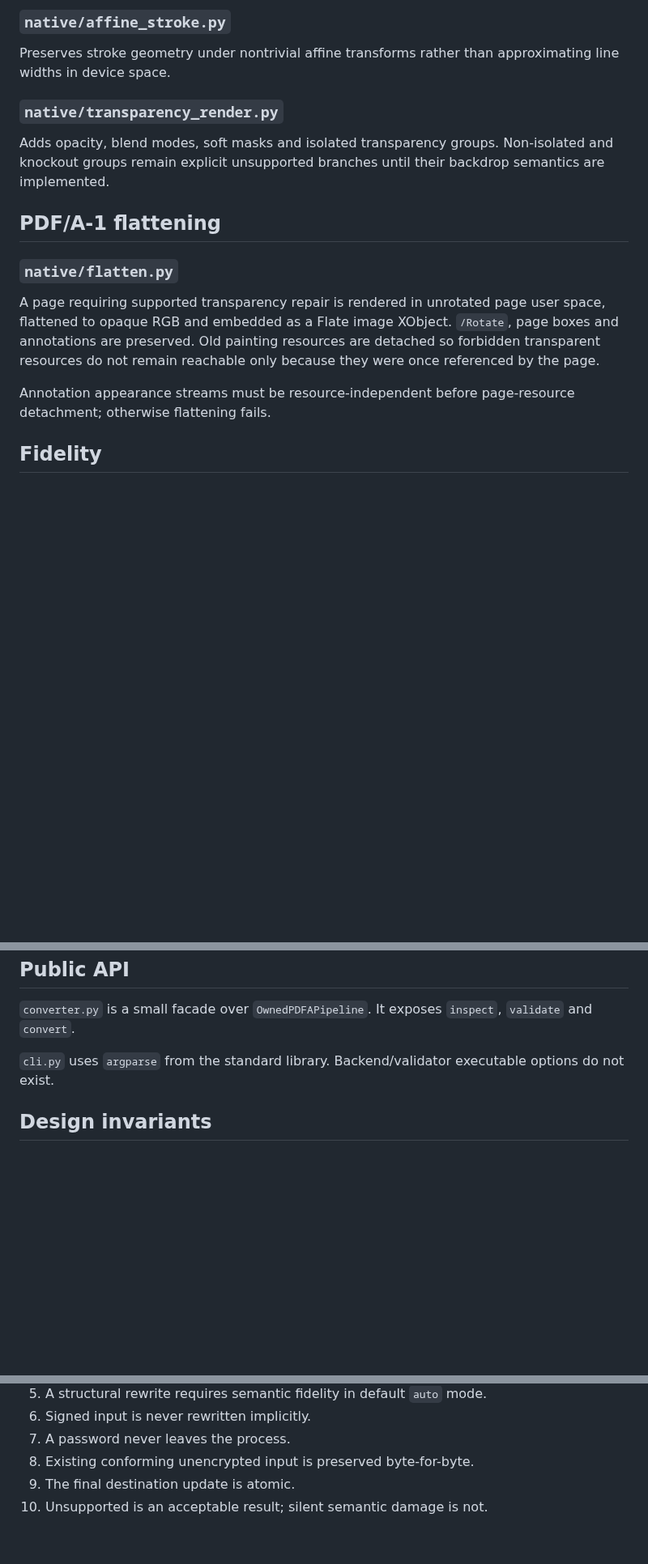
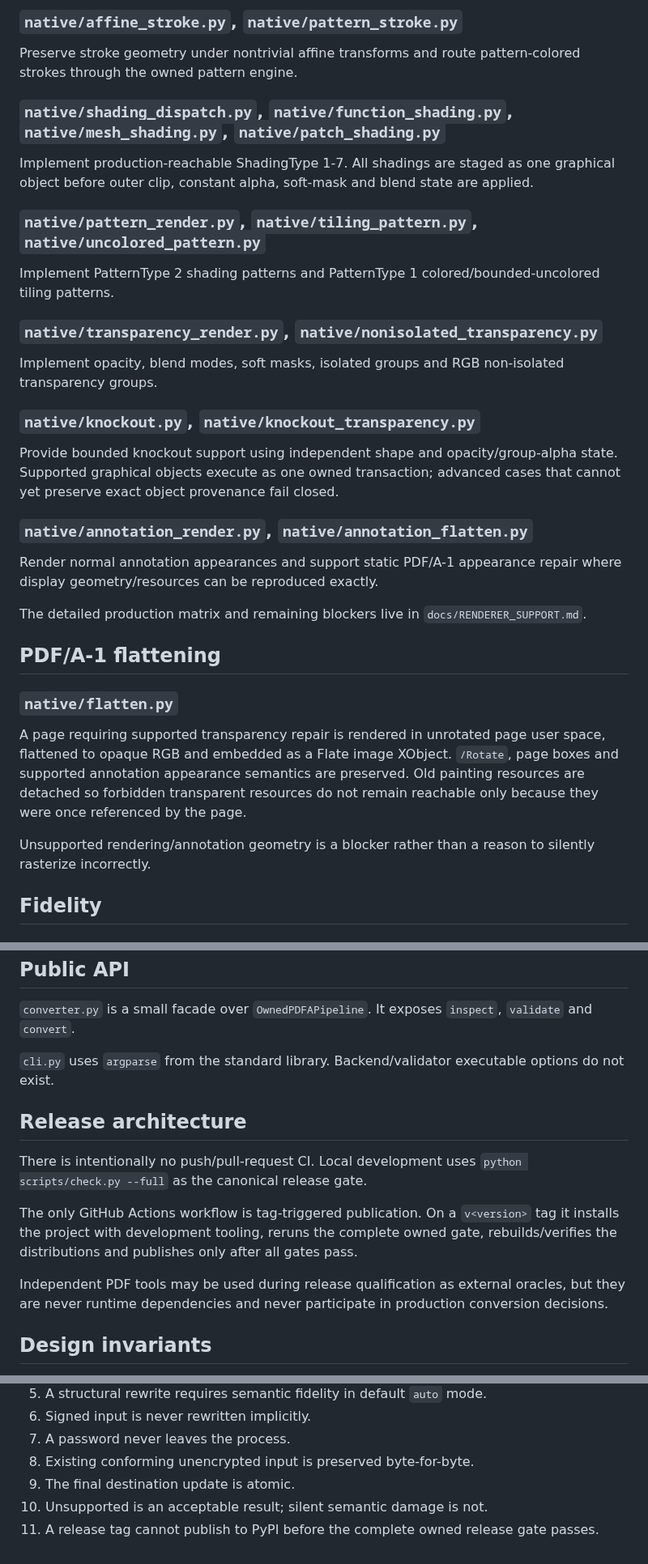
Before and after one commit to nks1990/pdf2pdfa, a Markdown page: docs/ARCHITECTURE.md, 3 parts joined by grey strips. Shown at 81% size. GitHub-like rendering; blank space fills up the shorter version.

```diff
--- a/docs/ARCHITECTURE.md
+++ b/docs/ARCHITECTURE.md
@@ -160,19 +174,37 @@ Interpret supported PDF painting operators, graphics state, paths, text, images
 
-### `native/affine_stroke.py`
+### `native/affine_stroke.py`, `native/pattern_stroke.py`
 
-Preserves stroke geometry under nontrivial affine transforms rather than approximating line widths in device space.
+Preserve stroke geometry under nontrivial affine transforms and route pattern-colored strokes through the owned pattern engine.
 
-### `native/transparency_render.py`
+### `native/shading_dispatch.py`, `native/function_shading.py`, `native/mesh_shading.py`, `native/patch_shading.py`
 
-Adds opacity, blend modes, soft masks and isolated transparency groups. Non-isolated and knockout groups remain explicit unsupported branches until their backdrop semantics are implemented.
+Implement production-reachable ShadingType 1-7. All shadings are staged as one graphical object before outer clip, constant alpha, soft-mask and blend state are applied.
+
+### `native/pattern_render.py`, `native/tiling_pattern.py`, `native/uncolored_pattern.py`
+
+Implement PatternType 2 shading patterns and PatternType 1 colored/bounded-uncolored tiling patterns.
+
+### `native/transparency_render.py`, `native/nonisolated_transparency.py`
+
+Implement opacity, blend modes, soft masks, isolated groups and RGB non-isolated transparency groups.
+
+### `native/knockout.py`, `native/knockout_transparency.py`
+
+Provide bounded knockout support using independent shape and opacity/group-alpha state. Supported graphical objects execute as one owned transaction; advanced cases that cannot yet preserve exact object provenance fail closed.
+
+### `native/annotation_render.py`, `native/annotation_flatten.py`
+
+Render normal annotation appearances and support static PDF/A-1 appearance repair where display geometry/resources can be reproduced exactly.
+
+The detailed production matrix and remaining blockers live in `docs/RENDERER_SUPPORT.md`.
 
 ## PDF/A-1 flattening
 
 ### `native/flatten.py`
 
-A page requiring supported transparency repair is rendered in unrotated page user space, flattened to opaque RGB and embedded as a Flate image XObject. `/Rotate`, page boxes and annotations are preserved. Old painting resources are detached so forbidden transparent resources do not remain reachable only because they were once referenced by the page.
+A page requiring supported transparency repair is rendered in unrotated page user space, flattened to opaque RGB and embedded as a Flate image XObject. `/Rotate`, page boxes and supported annotation appearance semantics are preserved. Old painting resources are detached so forbidden transparent resources do not remain reachable only because they were once referenced by the page.
 
-Annotation appearance streams must be resource-independent before page-resource detachment; otherwise flattening fails.
+Unsupported rendering/annotation geometry is a blocker rather than a reason to silently rasterize incorrectly.
 
 ## Fidelity
 
@@ -209,6 +241,14 @@ Applied signatures are detected before rewriting and refused by default because
 
 `cli.py` uses `argparse` from the standard library. Backend/validator executable options do not exist.
 
+## Release architecture
+
+There is intentionally no push/pull-request CI. Local development uses `python scripts/check.py --full` as the canonical release gate.
+
+The only GitHub Actions workflow is tag-triggered publication. On a `v<version>` tag it installs the project with development tooling, reruns the complete owned gate, rebuilds/verifies the distributions and publishes only after all gates pass.
+
+Independent PDF tools may be used during release qualification as external oracles, but they are never runtime dependencies and never participate in production conversion decisions.
+
 ## Design invariants
 
 1. Validation is mandatory after every rewrite.
@@ -221,3 +261,4 @@ Applied signatures are detected before rewriting and refused by default because
 8. Existing conforming unencrypted input is preserved byte-for-byte.
 9. The final destination update is atomic.
 10. Unsupported is an acceptable result; silent semantic damage is not.
+11. A release tag cannot publish to PyPI before the complete owned release gate passes.
```
Also changed, not shown: other parts of docs/ARCHITECTURE.md (+26 -12 lines).
